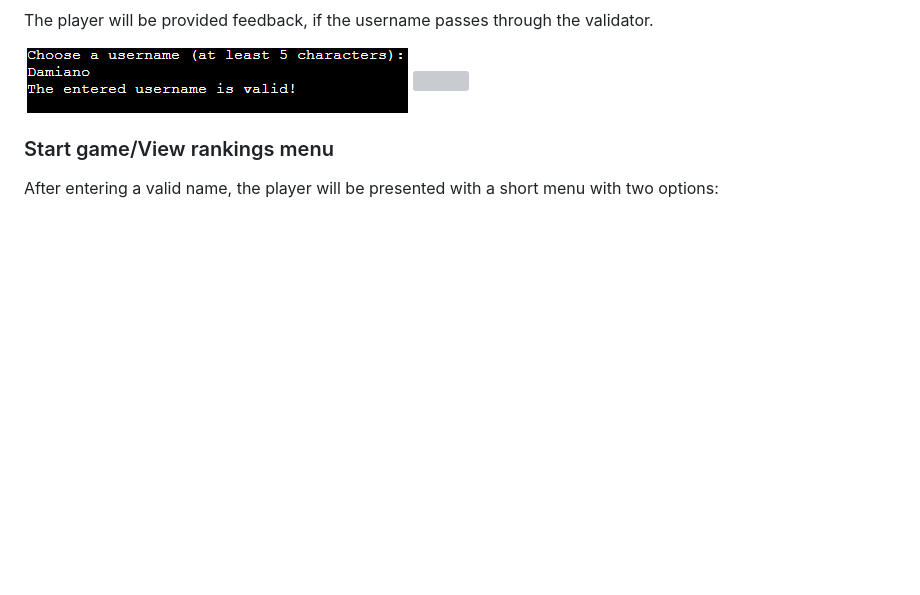
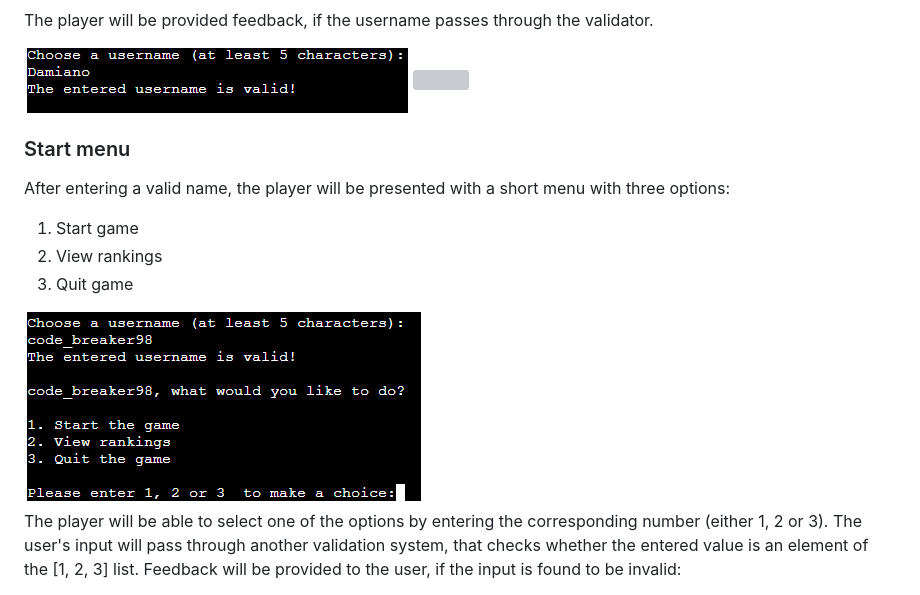
Before and after one commit to DR-developer98/Code-Breakers-Game---3rd-CI-Portfolio-Project-Python-, a Markdown page: README.md, the part around the change printed below. GitHub-like rendering; pictures changed too: assets/images-for-README/start_menu.PNG (added); blank space fills up the shorter version; grey boxes are pictures that could not be loaded.

Commit message:
Complete description of game features in the README file

```diff
--- a/README.md
+++ b/README.md
@@ -48,6 +48,17 @@ The player will be asked to enter a username of at least 5 characters.</p>
 <p>The player will be provided feedback, if the username passes through the validator.</p>
 <img src="assets/images-for-README/entered-username-is-valid.PNG">
 <img >
-<h3>Start game/View rankings menu</h3>
-<p>After entering a valid name, the player will be presented with a short menu with two options:</p>
-<ol></ol>
+<h3 style="color: gold">Start menu</h3>
+<p>After entering a valid name, the player will be presented with a short menu with three options:</p>
+<ol>
+<li>Start game</li>
+<li>View rankings</li>
+<li>Quit game</li>
+</ol>
+
+<img src="assets/images-for-README/start_menu.PNG">
+
+<p>The player will be able to select one of the options by entering the corresponding number (either 1, 2 or 3).
+The user's input will pass through another validation system, that checks whether the entered value is an element of the [1, 2, 3] list.
+Feedback will be provided to the user, if the input is found to be invalid:</p>
+
```
Also changed, not shown: other parts of README.md (+60 -1 lines), 1 other file.
